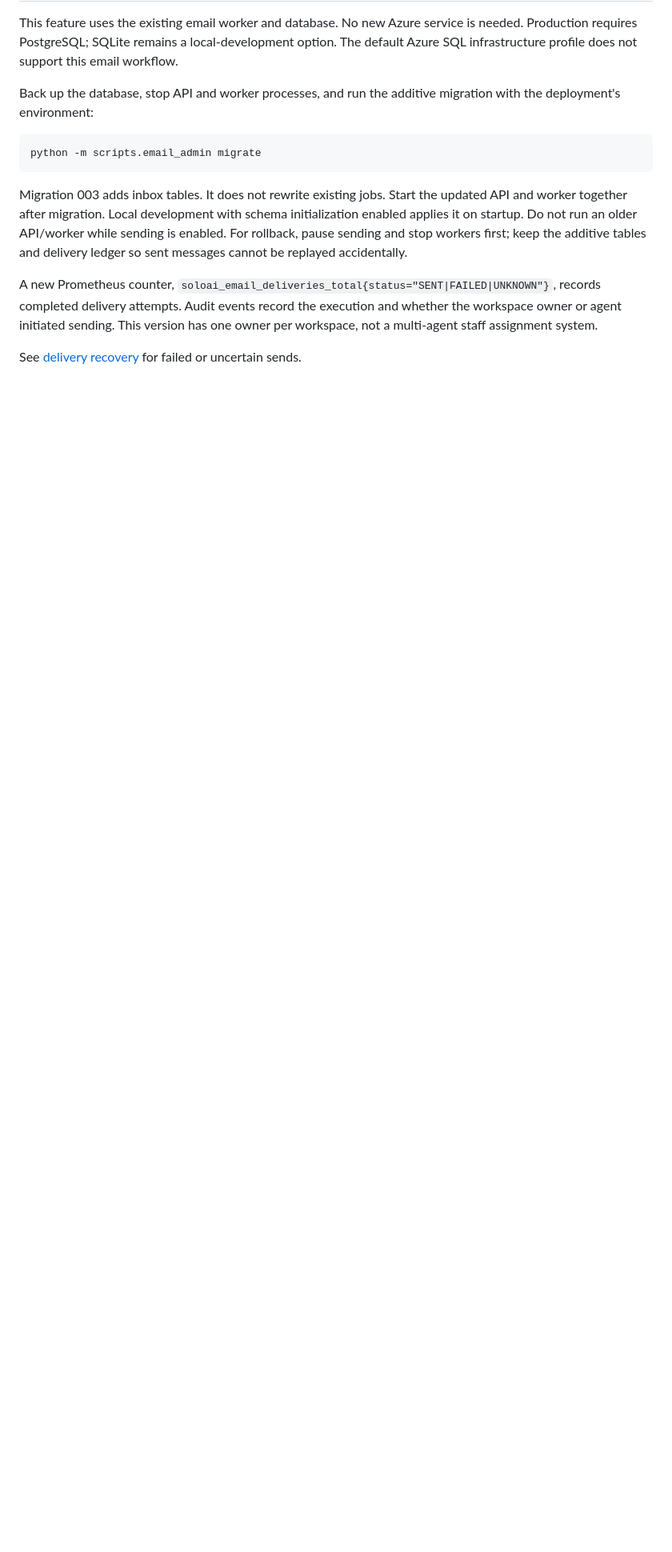
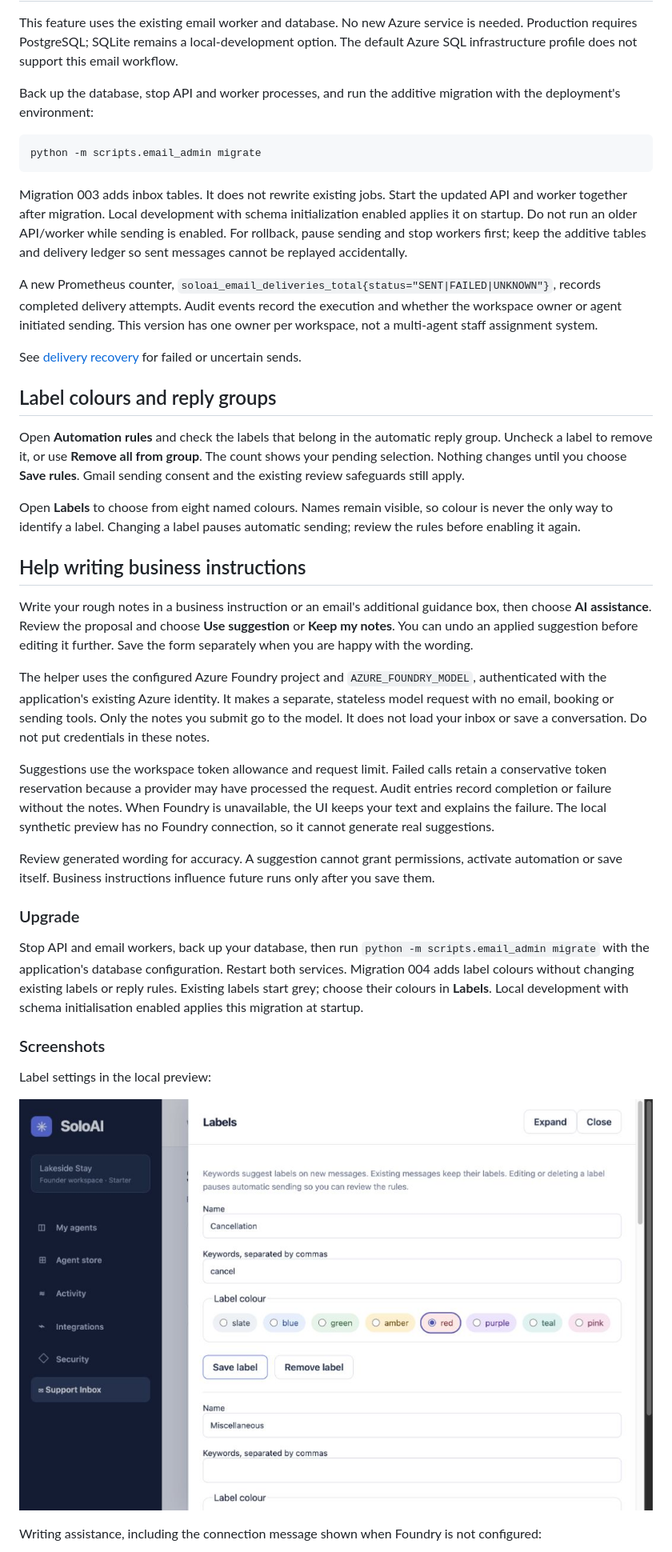
Before and after one commit to sumitsharma01/soloai, a Markdown page: docs/SUPPORT-INBOX.md, the part around the change printed below. Shown: that part at 80% size. GitHub-like rendering; pictures changed too: docs/screenshots/inbox-label-colours.png (added); blank space fills up the shorter version.

Commit message:
Add colour-coded reply groups and reviewed AI instruction assistance

```diff
--- a/docs/SUPPORT-INBOX.md
+++ b/docs/SUPPORT-INBOX.md
@@ -80,3 +80,32 @@ Migration 003 adds inbox tables. It does not rewrite existing jobs. Start the up
 A new Prometheus counter, `soloai_email_deliveries_total{status="SENT|FAILED|UNKNOWN"}`, records completed delivery attempts. Audit events record the execution and whether the workspace owner or agent initiated sending. This version has one owner per workspace, not a multi-agent staff assignment system.
 
 See [delivery recovery](runbooks/EMAIL-DELIVERY.md) for failed or uncertain sends.
+
+## Label colours and reply groups
+
+Open **Automation rules** and check the labels that belong in the automatic reply group. Uncheck a label to remove it, or use **Remove all from group**. The count shows your pending selection. Nothing changes until you choose **Save rules**. Gmail sending consent and the existing review safeguards still apply.
+
+Open **Labels** to choose from eight named colours. Names remain visible, so colour is never the only way to identify a label. Changing a label pauses automatic sending; review the rules before enabling it again.
+
+## Help writing business instructions
+
+Write your rough notes in a business instruction or an email's additional guidance box, then choose **AI assistance**. Review the proposal and choose **Use suggestion** or **Keep my notes**. You can undo an applied suggestion before editing it further. Save the form separately when you are happy with the wording.
+
+The helper uses the configured Azure Foundry project and `AZURE_FOUNDRY_MODEL`, authenticated with the application's existing Azure identity. It makes a separate, stateless model request with no email, booking or sending tools. Only the notes you submit go to the model. It does not load your inbox or save a conversation. Do not put credentials in these notes.
+
+Suggestions use the workspace token allowance and request limit. Failed calls retain a conservative token reservation because a provider may have processed the request. Audit entries record completion or failure without the notes. When Foundry is unavailable, the UI keeps your text and explains the failure. The local synthetic preview has no Foundry connection, so it cannot generate real suggestions.
+
+Review generated wording for accuracy. A suggestion cannot grant permissions, activate automation or save itself. Business instructions influence future runs only after you save them.
+
+### Upgrade
+
+Stop API and email workers, back up your database, then run `python -m scripts.email_admin migrate` with the application's database configuration. Restart both services. Migration 004 adds label colours without changing existing labels or reply rules. Existing labels start grey; choose their colours in **Labels**. Local development with schema initialisation enabled applies this migration at startup.
+
+### Screenshots
+
+Label settings in the local preview:
+
+![Selectable label colours](screenshots/inbox-label-colours.png)
+
+Writing assistance, including the connection message shown when Foundry is not configured:
+
```
Also changed, not shown: other parts of docs/SUPPORT-INBOX.md (+1 -0 lines), docs/screenshots/inbox-instruction-assistance.png (added), 7 other files.
